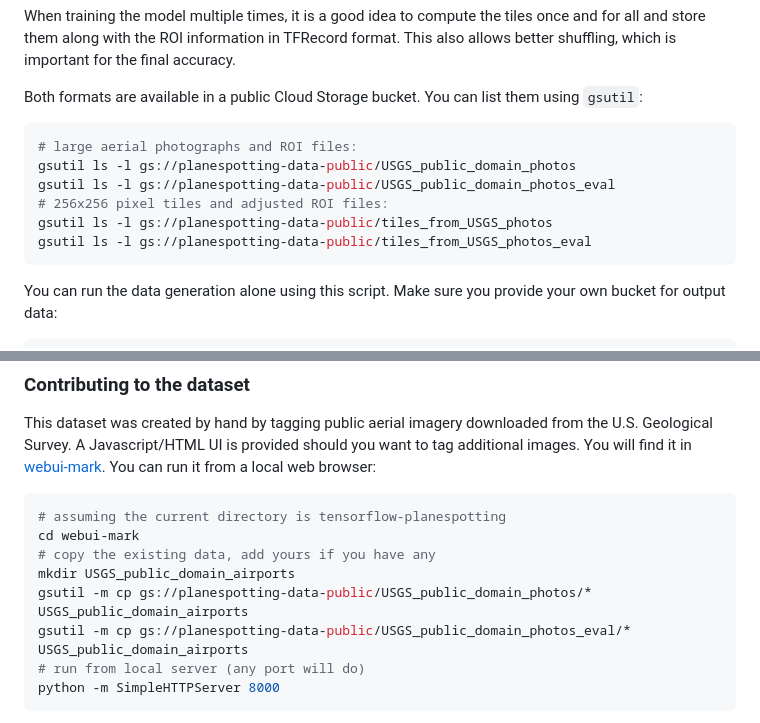
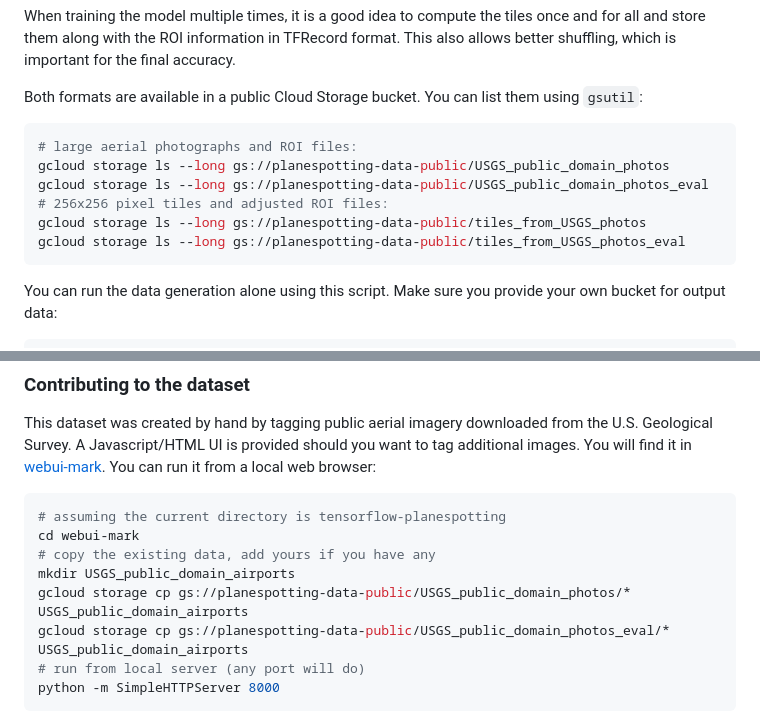
Before and after one commit to GoogleCloudPlatform/tensorflow-without-a-phd, a Markdown page: tensorflow-planespotting/README.md, 2 parts joined by grey strips. Rendered like a GitHub page.

Commit message:
chore: Migrate gsutil usage to gcloud storage

````diff
--- a/tensorflow-planespotting/README.md
+++ b/tensorflow-planespotting/README.md
@@ -76,11 +76,11 @@ This also allows better shuffling, which is important for the final accuracy.
 Both formats are available in a public Cloud Storage bucket. You can list them using `gsutil`:
  ```bash
  # large aerial photographs and ROI files:
- gsutil ls -l gs://planespotting-data-public/USGS_public_domain_photos
- gsutil ls -l gs://planespotting-data-public/USGS_public_domain_photos_eval
+ gcloud storage ls --long gs://planespotting-data-public/USGS_public_domain_photos
+ gcloud storage ls --long gs://planespotting-data-public/USGS_public_domain_photos_eval
  # 256x256 pixel tiles and adjusted ROI files:
- gsutil ls -l gs://planespotting-data-public/tiles_from_USGS_photos
- gsutil ls -l gs://planespotting-data-public/tiles_from_USGS_photos_eval
+ gcloud storage ls --long gs://planespotting-data-public/tiles_from_USGS_photos
+ gcloud storage ls --long gs://planespotting-data-public/tiles_from_USGS_photos_eval
  ```
 
 You can run the data generation alone using this script. Make sure you provide your
@@ -158,8 +158,8 @@ run it from a local web browser:
 cd webui-mark
 # copy the existing data, add yours if you have any
 mkdir USGS_public_domain_airports
-gsutil -m cp gs://planespotting-data-public/USGS_public_domain_photos/* USGS_public_domain_airports
-gsutil -m cp gs://planespotting-data-public/USGS_public_domain_photos_eval/* USGS_public_domain_airports
+gcloud storage cp gs://planespotting-data-public/USGS_public_domain_photos/* USGS_public_domain_airports
+gcloud storage cp gs://planespotting-data-public/USGS_public_domain_photos_eval/* USGS_public_domain_airports
 # run from local server (any port will do)
 python -m SimpleHTTPServer 8000
 ```
````
